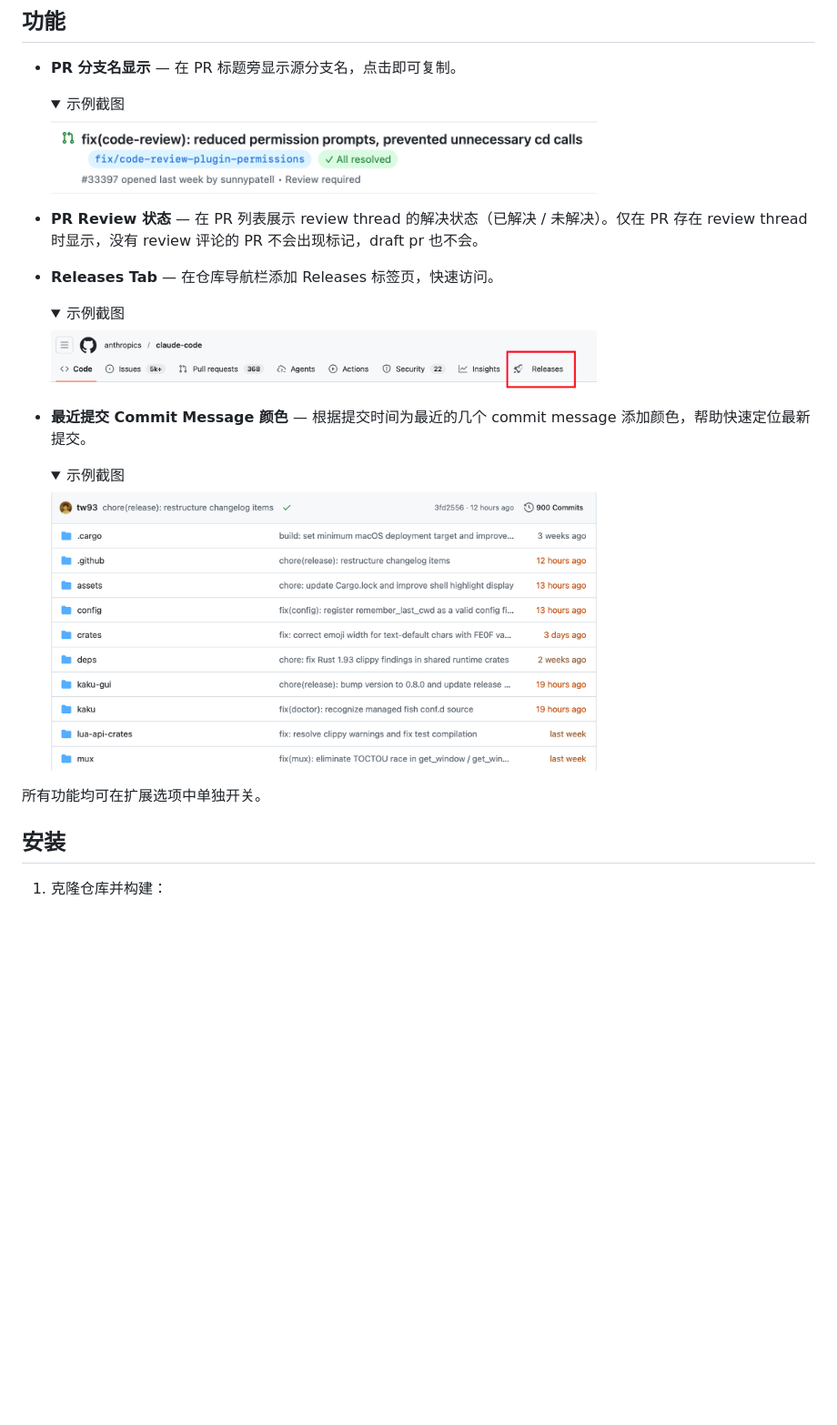
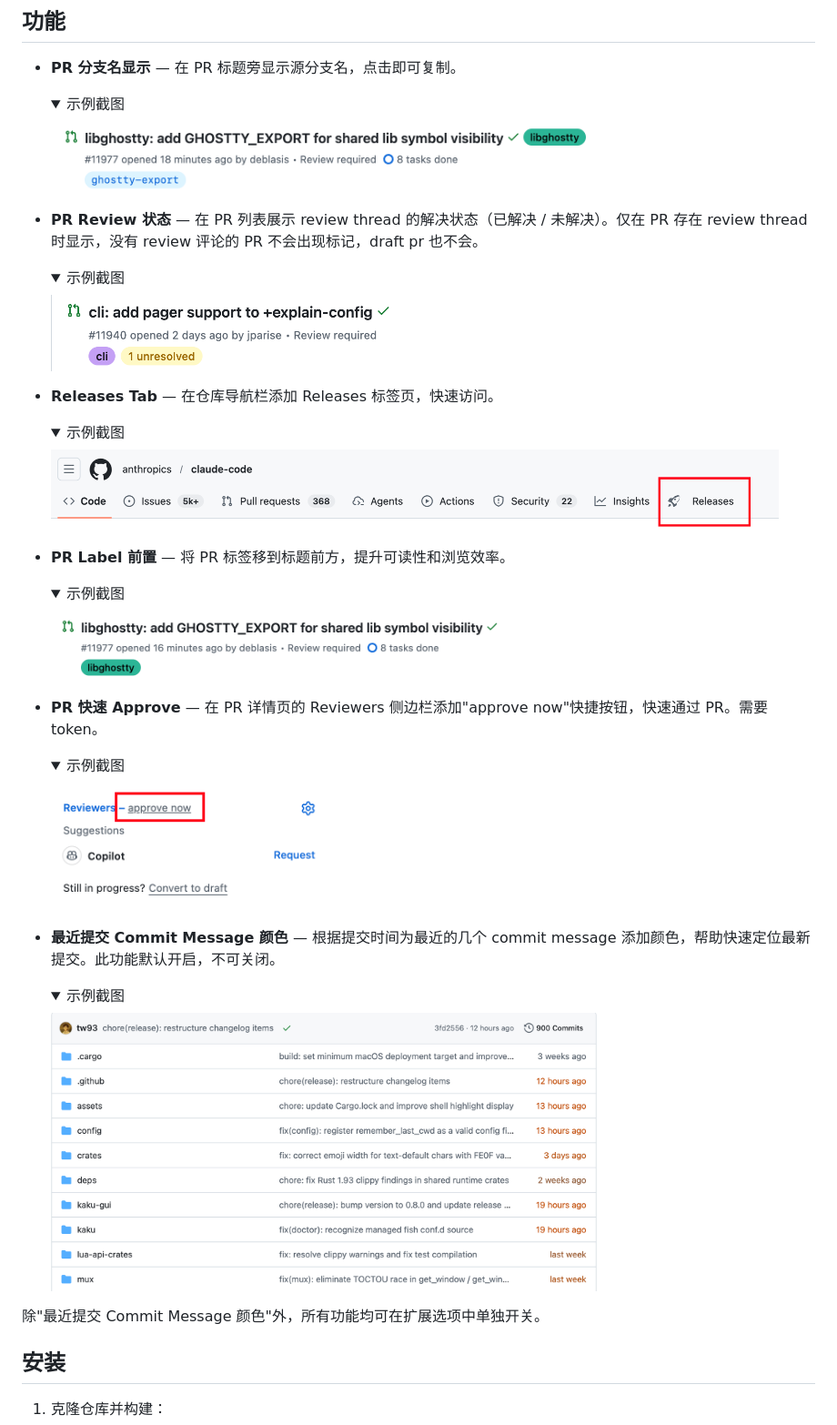
Before and after one commit to rrbe/better-github, a Markdown page: README_CN.md, the part around the change. Shown at 91% size. GitHub-like rendering; pictures changed too: docs/screenshots/branch-name-and-resolve-status.png (deleted), docs/screenshots/pr-branch-name.png (added), docs/screenshots/pr-label-position.png (added); folded sections open; blank space fills up the shorter version.

```diff
--- a/README_CN.md
+++ b/README_CN.md
@@ -11,25 +11,45 @@
 
    <details>
       <summary>示例截图</summary>
-      <img src="docs/screenshots/branch-name-and-resolve-status.png" alt="PR 分支名与 Review 状态" width="600" />
+      <img src="docs/screenshots/pr-branch-name.png" alt="PR 分支名与 Review 状态" width="600" />
    </details>
 
 - **PR Review 状态** — 在 PR 列表展示 review thread 的解决状态（已解决 / 未解决）。仅在 PR 存在 review thread 时显示，没有 review 评论的 PR 不会出现标记，draft pr 也不会。
+
+   <details>
+      <summary>示例截图</summary>
+      <img src="docs/screenshots/pr-review-status.png" alt="PR Review 状态" width="430" />
+   </details>
+
 - **Releases Tab** — 在仓库导航栏添加 Releases 标签页，快速访问。
 
    <details>
       <summary>示例截图</summary>
-      <img src="docs/screenshots/releases-tab.png" alt="Releases Tab" width="600" />
+      <img src="docs/screenshots/releases-tab.png" alt="Releases Tab" width="800" />
    </details>
 
-- **最近提交 Commit Message 颜色** — 根据提交时间为最近的几个 commit message 添加颜色，帮助快速定位最新提交。
+- **PR Label 前置** — 将 PR 标签移到标题前方，提升可读性和浏览效率。
 
    <details>
       <summary>示例截图</summary>
-      <img src="docs/screenshots/recent-commit-message-color.png" alt="最近提交 Commit Message 颜色" width="600" />
+      <img src="docs/screenshots/pr-label-position.png" alt="PR Label 前置" width="500" />
    </details>
 
-所有功能均可在扩展选项中单独开关。
+- **PR 快速 Approve** — 在 PR 详情页的 Reviewers 侧边栏添加"approve now"快捷按钮，快速通过 PR。需要 token。
+
+   <details>
+      <summary>示例截图</summary>
+      <img src="docs/screenshots/pr-quick-approve.png" alt="PR 快速 Approve" width="300" />
+   </details>
+
+- **最近提交 Commit Message 颜色** — 根据提交时间为最近的几个 commit message 添加颜色，帮助快速定位最新提交。此功能默认开启，不可关闭。
+
+   <details>
+      <summary>示例截图</summary>
+      <img src="docs/screenshots/file-age-color.png" alt="最近修改文件颜色" width="600" />
+   </details>
+
+除"最近提交 Commit Message 颜色"外，所有功能均可在扩展选项中单独开关。
 
 ## 安装
 
```
Also changed, not shown: README.md (+25 -5 lines), docs/screenshots/file-age-color.png (renamed from docs/screenshots/recent-commit-message-color.png), 1 other file.
